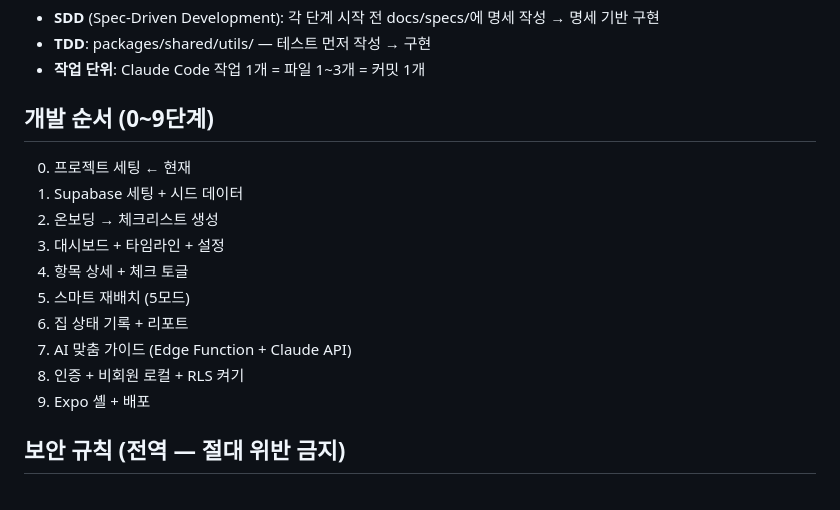
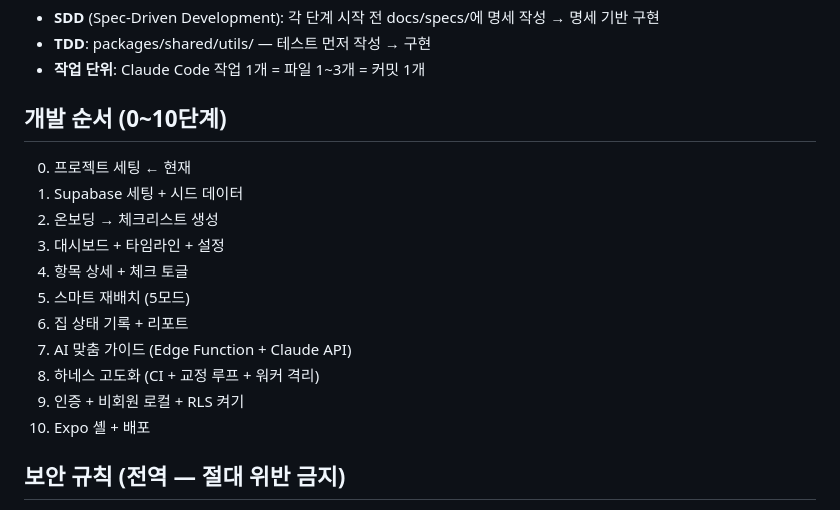
Before and after one commit to seomsoo/isakok, a Markdown page: CLAUDE.md, the part around the change. GitHub-like rendering.

Commit message:
docs: insert stage 8 harness refinement, shift auth to 9 and expo to 10

```diff
--- a/CLAUDE.md
+++ b/CLAUDE.md
@@ -32,7 +32,7 @@ docs/              ← 기획 문서, 단계별 스펙 (SDD)
 - **TDD**: packages/shared/utils/ — 테스트 먼저 작성 → 구현
 - **작업 단위**: Claude Code 작업 1개 = 파일 1~3개 = 커밋 1개
 
-## 개발 순서 (0~9단계)
+## 개발 순서 (0~10단계)
 
 0. 프로젝트 세팅 ← 현재
 1. Supabase 세팅 + 시드 데이터
@@ -42,8 +42,9 @@ docs/              ← 기획 문서, 단계별 스펙 (SDD)
 5. 스마트 재배치 (5모드)
 6. 집 상태 기록 + 리포트
 7. AI 맞춤 가이드 (Edge Function + Claude API)
-8. 인증 + 비회원 로컬 + RLS 켜기
-9. Expo 셸 + 배포
+8. 하네스 고도화 (CI + 교정 루프 + 워커 격리)
+9. 인증 + 비회원 로컬 + RLS 켜기
+10. Expo 셸 + 배포
 
 ## 보안 규칙 (전역 — 절대 위반 금지)
 
```
Also changed, not shown: docs/STATUS.md (+2 -2 lines).
